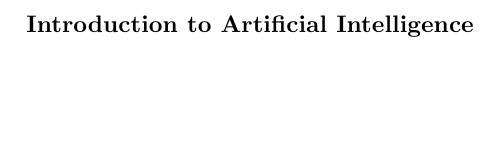
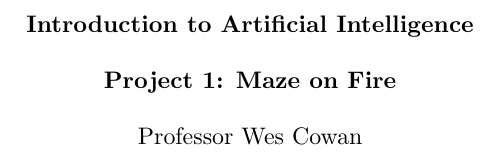
Before and after one commit to bbongcaron/maze-on-fire, a LaTeX document (project_01.tex): part of the page, cut so that both start at the same text, the shorter picture padded with empty space. Compiled offline with pdfLaTeX.

Commit message:
More edits to LaTeX files

```diff
--- a/project_01.tex
+++ b/project_01.tex
@@ -19,5 +19,9 @@
 \begin{document}
 	\vspace{2in}
 	\center{\textmd{\textbf{Introduction to Artificial Intelligence}}}\\
+	\center{\textmd{\textbf{Project 1: Maze on Fire}}}\\
+
+	\center{\textmd{Professor Wes Cowan}}\\
+
 
 \end{document}
```
Also changed, not shown: project_01.pdf.
